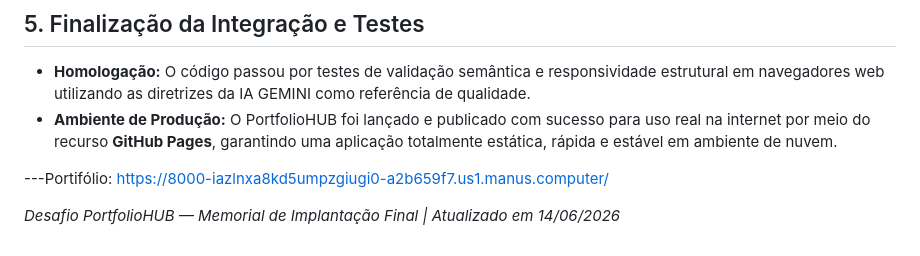
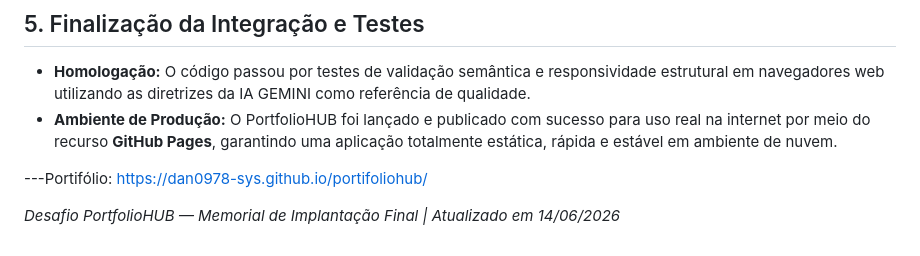
Before and after one commit to dan0978-sys/portifoliohub, a Markdown page: README.md, the part around the change. Rendered like a GitHub page.

```diff
--- a/README.md
+++ b/README.md
@@ -34,7 +34,7 @@ O gerenciamento e rastreabilidade do código do PortfolioHUB foram mantidos atra
 * **Homologação:** O código passou por testes de validação semântica e responsividade estrutural em navegadores web utilizando as diretrizes da IA GEMINI como referência de qualidade.
 * **Ambiente de Produção:** O PortfolioHUB foi lançado e publicado com sucesso para uso real na internet por meio do recurso **GitHub Pages**, garantindo uma aplicação totalmente estática, rápida e estável em ambiente de nuvem.
 
----Portifólio: https://8000-iazlnxa8kd5umpzgiugi0-a2b659f7.us1.manus.computer/
+---Portifólio: https://dan0978-sys.github.io/portifoliohub/
 
 
 *Desafio PortfolioHUB — Memorial de Implantação Final | Atualizado em 14/06/2026*
```
